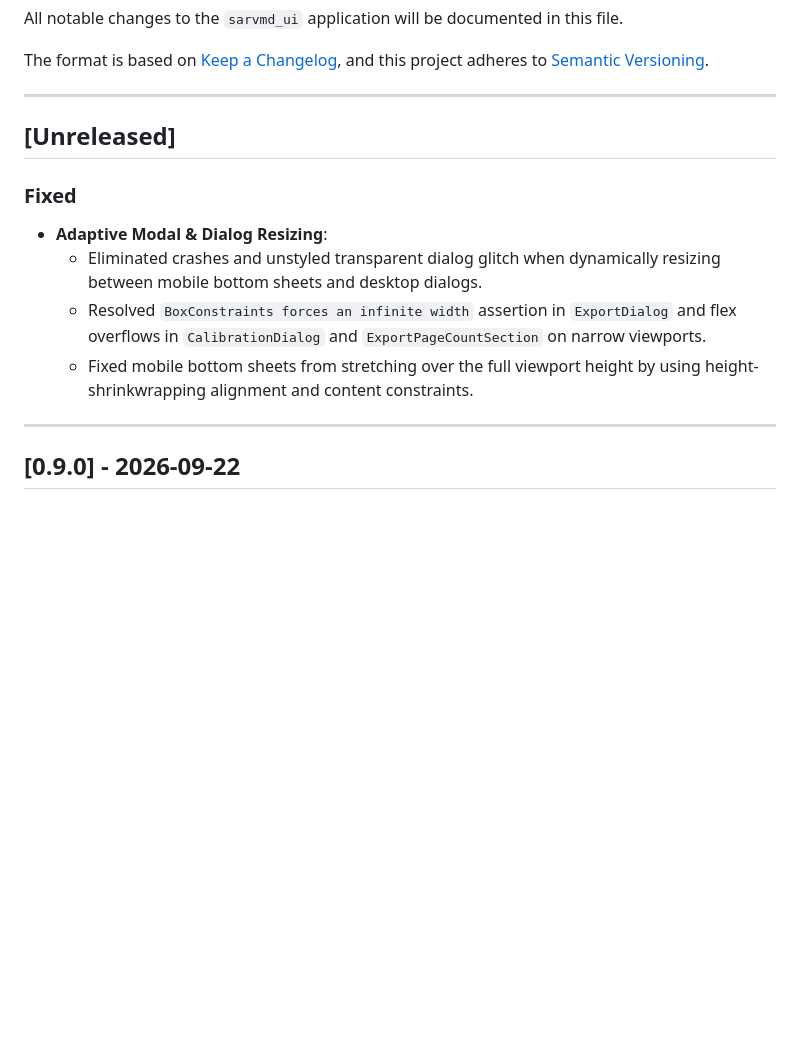
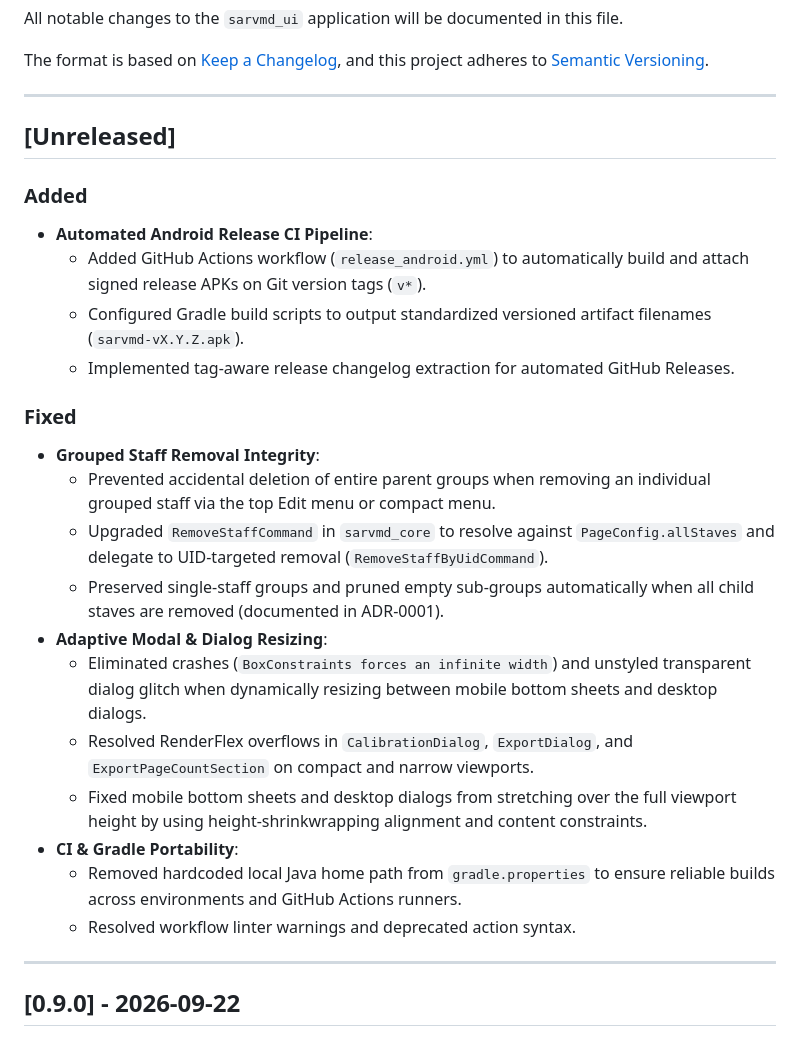
Before and after one commit to pooriaaskarim/sarvmd, a Markdown page: apps/sarvmd_ui/CHANGELOG.md, the part around the change. Rendered like a GitHub page; blank space fills up the shorter version.

Commit message:
docs(changelog): document all features and fixes completed on release/v0.9.1

```diff
--- a/apps/sarvmd_ui/CHANGELOG.md
+++ b/apps/sarvmd_ui/CHANGELOG.md
@@ -9,11 +9,24 @@ and this project adheres to [Semantic Versioning](https://semver.org/spec/v2.0.0
 
 ## [Unreleased]
 
+### Added
+- **Automated Android Release CI Pipeline**:
+  - Added GitHub Actions workflow (`release_android.yml`) to automatically build and attach signed release APKs on Git version tags (`v*`).
+  - Configured Gradle build scripts to output standardized versioned artifact filenames (`sarvmd-vX.Y.Z.apk`).
+  - Implemented tag-aware release changelog extraction for automated GitHub Releases.
+
 ### Fixed
+- **Grouped Staff Removal Integrity**:
+  - Prevented accidental deletion of entire parent groups when removing an individual grouped staff via the top Edit menu or compact menu.
+  - Upgraded `RemoveStaffCommand` in `sarvmd_core` to resolve against `PageConfig.allStaves` and delegate to UID-targeted removal (`RemoveStaffByUidCommand`).
+  - Preserved single-staff groups and pruned empty sub-groups automatically when all child staves are removed (documented in ADR-0001).
 - **Adaptive Modal & Dialog Resizing**:
-  - Eliminated crashes and unstyled transparent dialog glitch when dynamically resizing between mobile bottom sheets and desktop dialogs.
-  - Resolved `BoxConstraints forces an infinite width` assertion in `ExportDialog` and flex overflows in `CalibrationDialog` and `ExportPageCountSection` on narrow viewports.
-  - Fixed mobile bottom sheets from stretching over the full viewport height by using height-shrinkwrapping alignment and content constraints.
+  - Eliminated crashes (`BoxConstraints forces an infinite width`) and unstyled transparent dialog glitch when dynamically resizing between mobile bottom sheets and desktop dialogs.
+  - Resolved RenderFlex overflows in `CalibrationDialog`, `ExportDialog`, and `ExportPageCountSection` on compact and narrow viewports.
+  - Fixed mobile bottom sheets and desktop dialogs from stretching over the full viewport height by using height-shrinkwrapping alignment and content constraints.
+- **CI & Gradle Portability**:
+  - Removed hardcoded local Java home path from `gradle.properties` to ensure reliable builds across environments and GitHub Actions runners.
+  - Resolved workflow linter warnings and deprecated action syntax.
 
 ---
 
```
